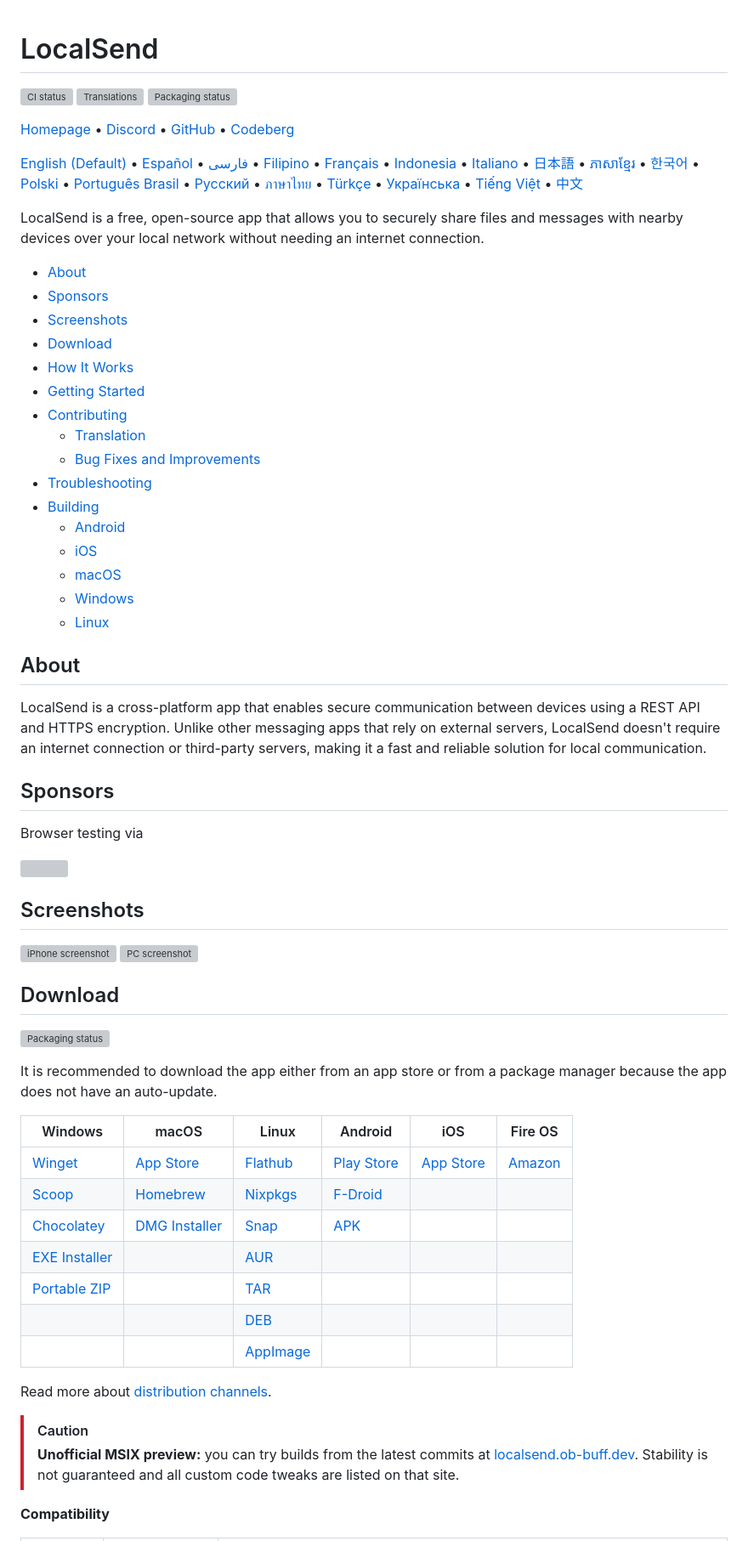
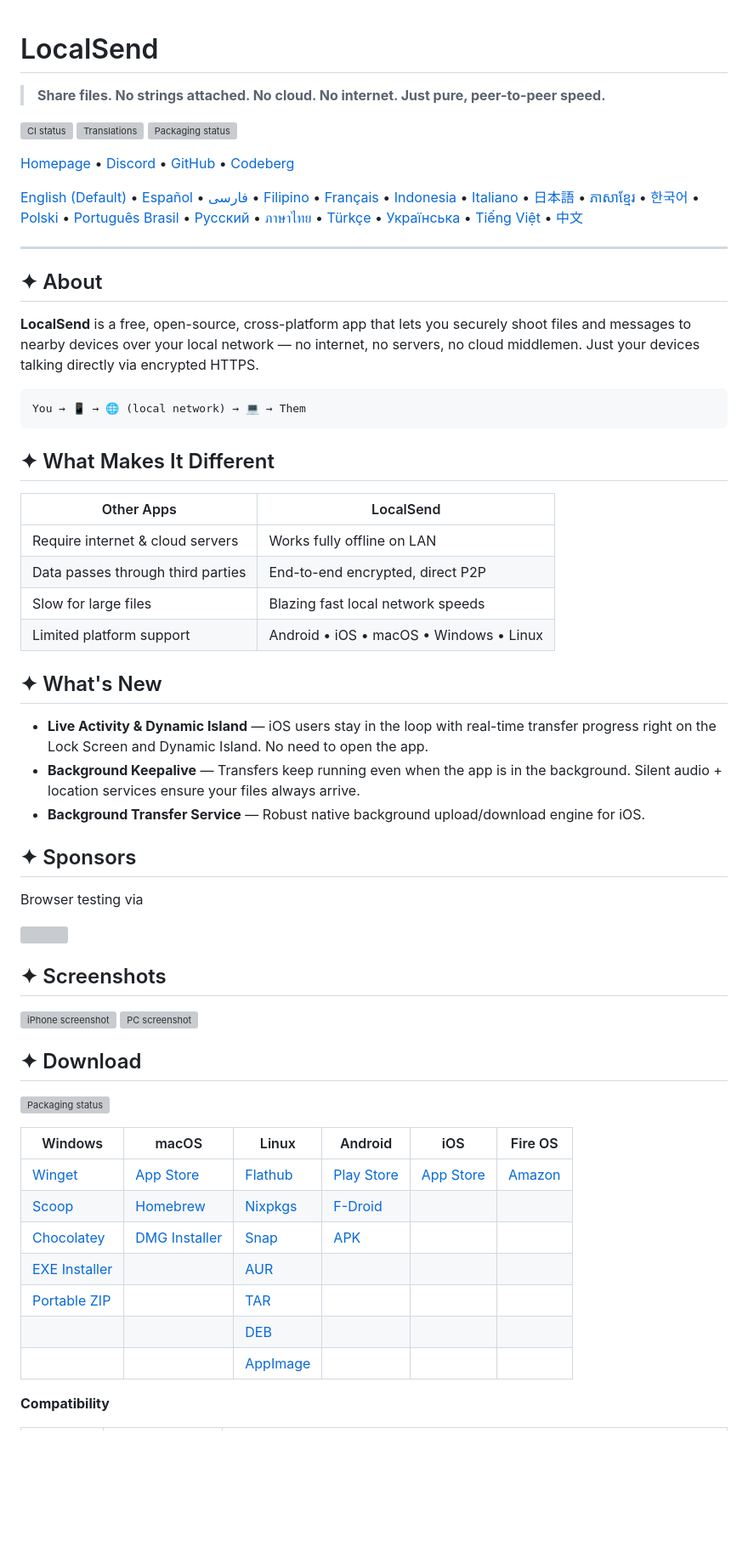
Before and after one commit to rakibshorkar2/localsend1, a Markdown page: README.md, the part around one of its changes. Shown at 85% size. Rendered like a GitHub page; blank space fills up the shorter version; grey boxes are pictures that could not be loaded.

````diff
--- a/README.md
+++ b/README.md
@@ -1,4 +1,6 @@
 # LocalSend
+
+> **Share files. No strings attached. No cloud. No internet. Just pure, peer-to-peer speed.**
 
 [![CI status][ci-badge]][ci-workflow]
 [![Translations][translate-badge]][translate-link]
@@ -20,30 +22,32 @@
 [github]: https://github.com/localsend/localsend
 [codeberg]: https://codeberg.org/localsend/localsend
 
-LocalSend is a free, open-source app that allows you to securely share files and messages with nearby devices over your local network without needing an internet connection.
+---
 
-- [About](#about)
-- [Sponsors](#sponsors)
-- [Screenshots](#screenshots)
-- [Download](#download)
-- [How It Works](#how-it-works)
-- [Getting Started](#getting-started)
-- [Contributing](#contributing)
-  - [Translation](#translation)
-  - [Bug Fixes and Improvements](#bug-fixes-and-improvements)
-- [Troubleshooting](#troubleshooting)
-- [Building](#building)
-  - [Android](#android)
-  - [iOS](#ios)
-  - [macOS](#macos)
-  - [Windows](#windows)
-  - [Linux](#linux)
+## ✦ About
 
-## About
+**LocalSend** is a free, open-source, cross-platform app that lets you securely shoot files and messages to nearby devices over your local network — no internet, no servers, no cloud middlemen. Just your devices talking directly via encrypted HTTPS.
 
-LocalSend is a cross-platform app that enables secure communication between devices using a REST API and HTTPS encryption. Unlike other messaging apps that rely on external servers, LocalSend doesn't require an internet connection or third-party servers, making it a fast and reliable solution for local communication.
+```
+You → 📱 → 🌐 (local network) → 💻 → Them
+```
 
-## Sponsors
+## ✦ What Makes It Different
+
+| Other Apps | LocalSend |
+|------------|-----------|
+| Require internet & cloud servers | Works fully offline on LAN |
+| Data passes through third parties | End-to-end encrypted, direct P2P |
+| Slow for large files | Blazing fast local network speeds |
+| Limited platform support | Android • iOS • macOS • Windows • Linux |
+
+## ✦ What's New
+
+- **Live Activity & Dynamic Island** — iOS users stay in the loop with real-time transfer progress right on the Lock Screen and Dynamic Island. No need to open the app.
+- **Background Keepalive** — Transfers keep running even when the app is in the background. Silent audio + location services ensure your files always arrive.
+- **Background Transfer Service** — Robust native background upload/download engine for iOS.
+
+## ✦ Sponsors
 
 Browser testing via
 
@@ -51,15 +55,13 @@ Browser testing via
     <img src="https://localsend.org/img/sponsors/tesmu.svg" style="vertical-align: middle;" width="250" height="45" />
 </a>
 
-## Screenshots
+## ✦ Screenshots
 
 <img src="https://localsend.org/img/screenshot-iphone.webp" alt="iPhone screenshot" height="300"/> <img src="https://localsend.org/img/screenshot-pc.webp" alt="PC screenshot" height="300"/>
 
-## Download
+## ✦ Download
 
 [![Packaging status](https://repology.org/badge/tiny-repos/localsend.svg)](https://repology.org/project/localsend/versions)
-
-It is recommended to download the app either from an app store or from a package manager because the app does not have an auto-update.
 
 | Windows                 | macOS                   | Linux              | Android        | iOS           | Fire OS    |
 |-------------------------|-------------------------|--------------------|----------------|---------------|------------|
@@ -70,11 +72,6 @@ It is recommended to download the app either from an app store or from a package
 | [Portable ZIP][latest]  |                         | [TAR][latest]      |                |               |            |
 |                         |                         | [DEB][latest]      |                |               |            |
 |                         |                         | [AppImage][latest] |                |               |            |
-
-Read more about [distribution channels][].
-
-> [!CAUTION]
-> **Unofficial MSIX preview:** you can try builds from the latest commits at [localsend.ob-buff.dev](https://localsend.ob-buff.dev/). Stability is not guaranteed and all custom code tweaks are listed on that site.
 
 [windows store]: https://www.microsoft.com/store/apps/9NCB4Z0TZ6RR
 [app store]: https://apps.apple.com/us/app/localsend/id1661733229
````
Also changed, not shown: other parts of README.md (+67 -101 lines).
